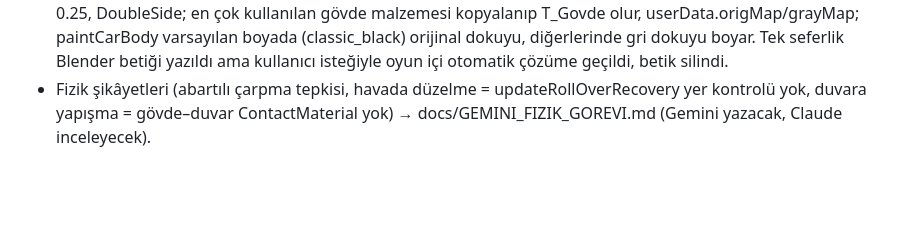
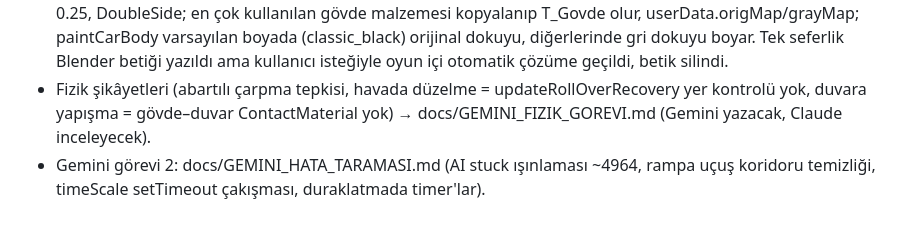
Before and after one commit to mst8943/death-race, a Markdown page: memory/death-race.md, the part around the change. GitHub-like rendering; blank space fills up the shorter version.

Commit message:
Gemini için hata taraması görevi (rakip ışınlanması, rampa engelleri)
Co-Authored-By: Claude Opus 5.5 <noreply@anthropic.com>
Claude-Session: https://claude.ai/code/session_01P13dMnuMTqn9edzpuYjGe8

```diff
--- a/memory/death-race.md
+++ b/memory/death-race.md
@@ -438,3 +438,4 @@
 - Sağ/sol: −X takip kamerasından aracın SAĞ yanı. PART_HUD ve MODULAR_PARTS adları düzeltildi, kimlikler aynı.
 - Kullanıcı isteği: "tam aracı vereyim, oyun ne kadar bölünecekse bölsün" → `autoSplitCar()` (game.js, applyCustomCarModel öncesi): wheel_/part_ adı yoksa üçgenleri merkezlerine göre sınıflar (tekerlek: zemin temas kümeleri + r=(w²+h²)/2h ortancası; parçalar: ön %9, arka %8, tavan %16, yanlar %12 bölgeleri), geometriyi metre uzayında pişirir, wheel_N gruplarına userData.wheelCenter/wheelRadius koyar. Malzeme: metalness 1 → 0.25, DoubleSide; en çok kullanılan gövde malzemesi kopyalanıp T_Govde olur, userData.origMap/grayMap; paintCarBody varsayılan boyada (classic_black) orijinal dokuyu, diğerlerinde gri dokuyu boyar. Tek seferlik Blender betiği yazıldı ama kullanıcı isteğiyle oyun içi otomatik çözüme geçildi, betik silindi.
 - Fizik şikâyetleri (abartılı çarpma tepkisi, havada düzelme = updateRollOverRecovery yer kontrolü yok, duvara yapışma = gövde–duvar ContactMaterial yok) → docs/GEMINI_FIZIK_GOREVI.md (Gemini yazacak, Claude inceleyecek).
+- Gemini görevi 2: docs/GEMINI_HATA_TARAMASI.md (AI stuck ışınlaması ~4964, rampa uçuş koridoru temizliği, timeScale setTimeout çakışması, duraklatmada timer'lar).
```
Also changed, not shown: YOL_HARITASI.md (+1 -0 lines), docs/GEMINI_HATA_TARAMASI.md (added, +69 -0 lines).
